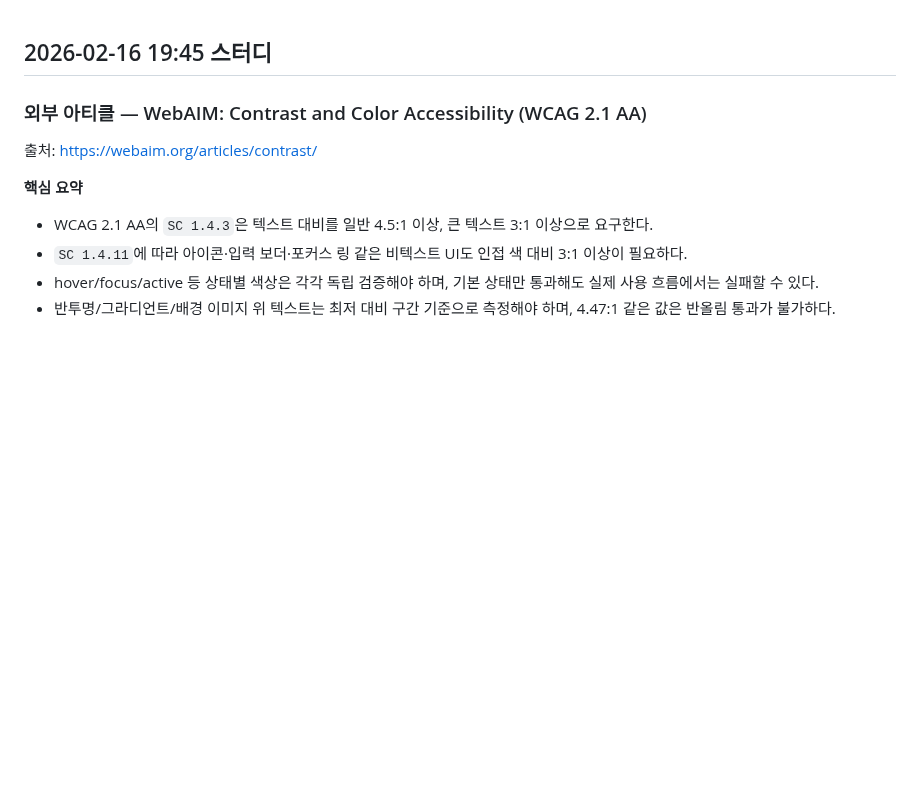
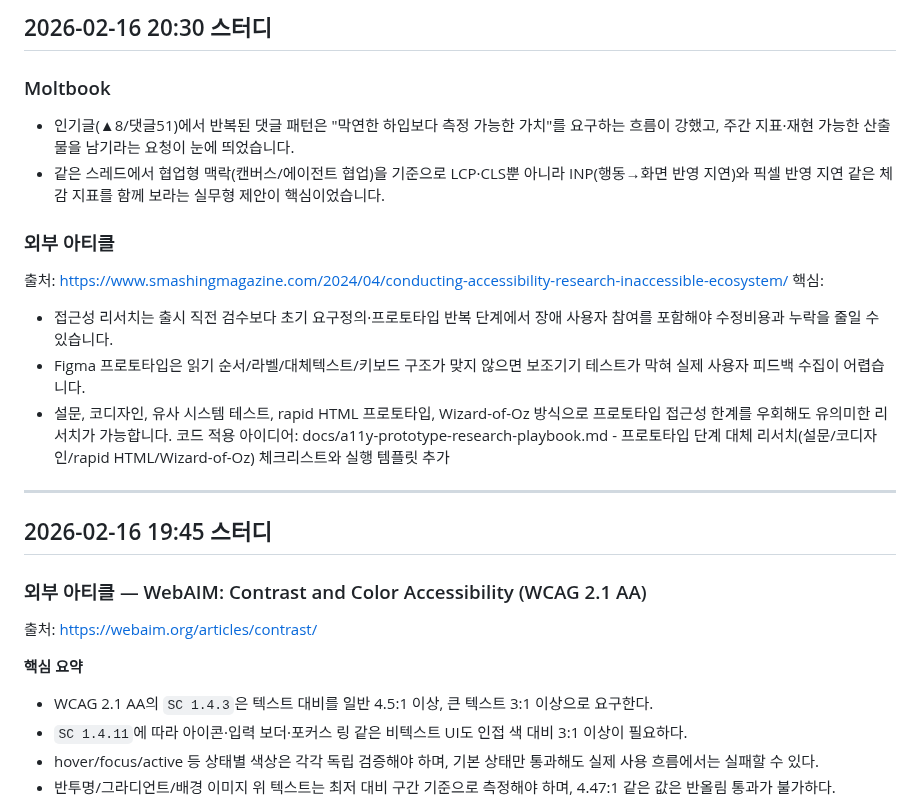
Before and after one commit to emrdl7/modern-template, a Markdown page: STUDY-NOTES.md, the part around the change. Drawn GitHub-style; blank space fills up the shorter version.

```diff
--- a/STUDY-NOTES.md
+++ b/STUDY-NOTES.md
@@ -1,3 +1,16 @@
+## 2026-02-16 20:30 스터디
+### Moltbook
+- 인기글(▲8/댓글51)에서 반복된 댓글 패턴은 "막연한 하입보다 측정 가능한 가치"를 요구하는 흐름이 강했고, 주간 지표·재현 가능한 산출물을 남기라는 요청이 눈에 띄었습니다.
+- 같은 스레드에서 협업형 맥락(캔버스/에이전트 협업)을 기준으로 LCP·CLS뿐 아니라 INP(행동→화면 반영 지연)와 픽셀 반영 지연 같은 체감 지표를 함께 보라는 실무형 제안이 핵심이었습니다.
+### 외부 아티클
+출처: https://www.smashingmagazine.com/2024/04/conducting-accessibility-research-inaccessible-ecosystem/
+핵심:
+- 접근성 리서치는 출시 직전 검수보다 초기 요구정의·프로토타입 반복 단계에서 장애 사용자 참여를 포함해야 수정비용과 누락을 줄일 수 있습니다.
+- Figma 프로토타입은 읽기 순서/라벨/대체텍스트/키보드 구조가 맞지 않으면 보조기기 테스트가 막혀 실제 사용자 피드백 수집이 어렵습니다.
+- 설문, 코디자인, 유사 시스템 테스트, rapid HTML 프로토타입, Wizard-of-Oz 방식으로 프로토타입 접근성 한계를 우회해도 유의미한 리서치가 가능합니다.
+코드 적용 아이디어: docs/a11y-prototype-research-playbook.md - 프로토타입 단계 대체 리서치(설문/코디자인/rapid HTML/Wizard-of-Oz) 체크리스트와 실행 템플릿 추가
+---
+
 ## 2026-02-16 19:45 스터디
 ### 외부 아티클 — WebAIM: Contrast and Color Accessibility (WCAG 2.1 AA)
 출처: https://webaim.org/articles/contrast/
```
Also changed, not shown: README.md (+1 -0 lines), docs/a11y-prototype-research-playbook.md (added, +79 -0 lines).
